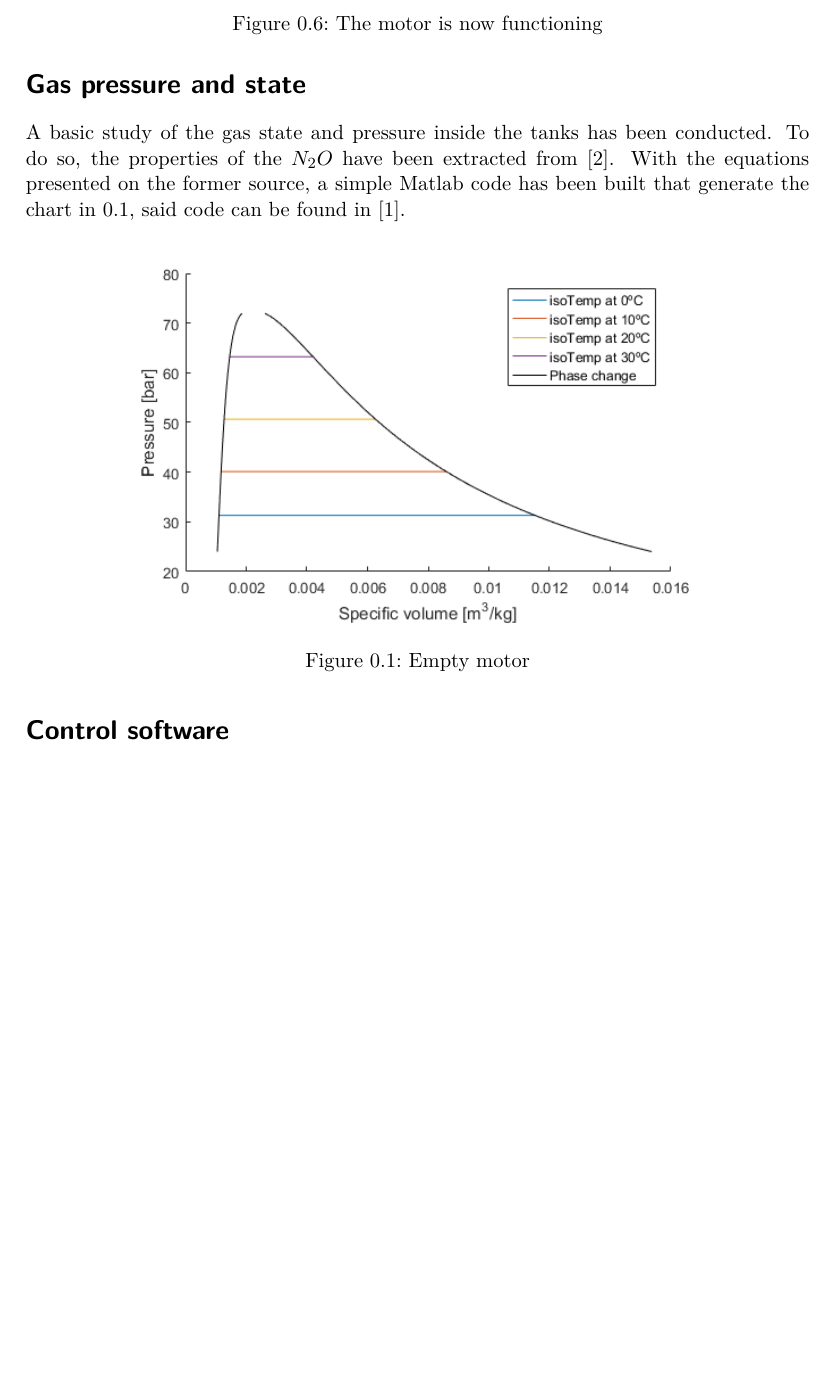
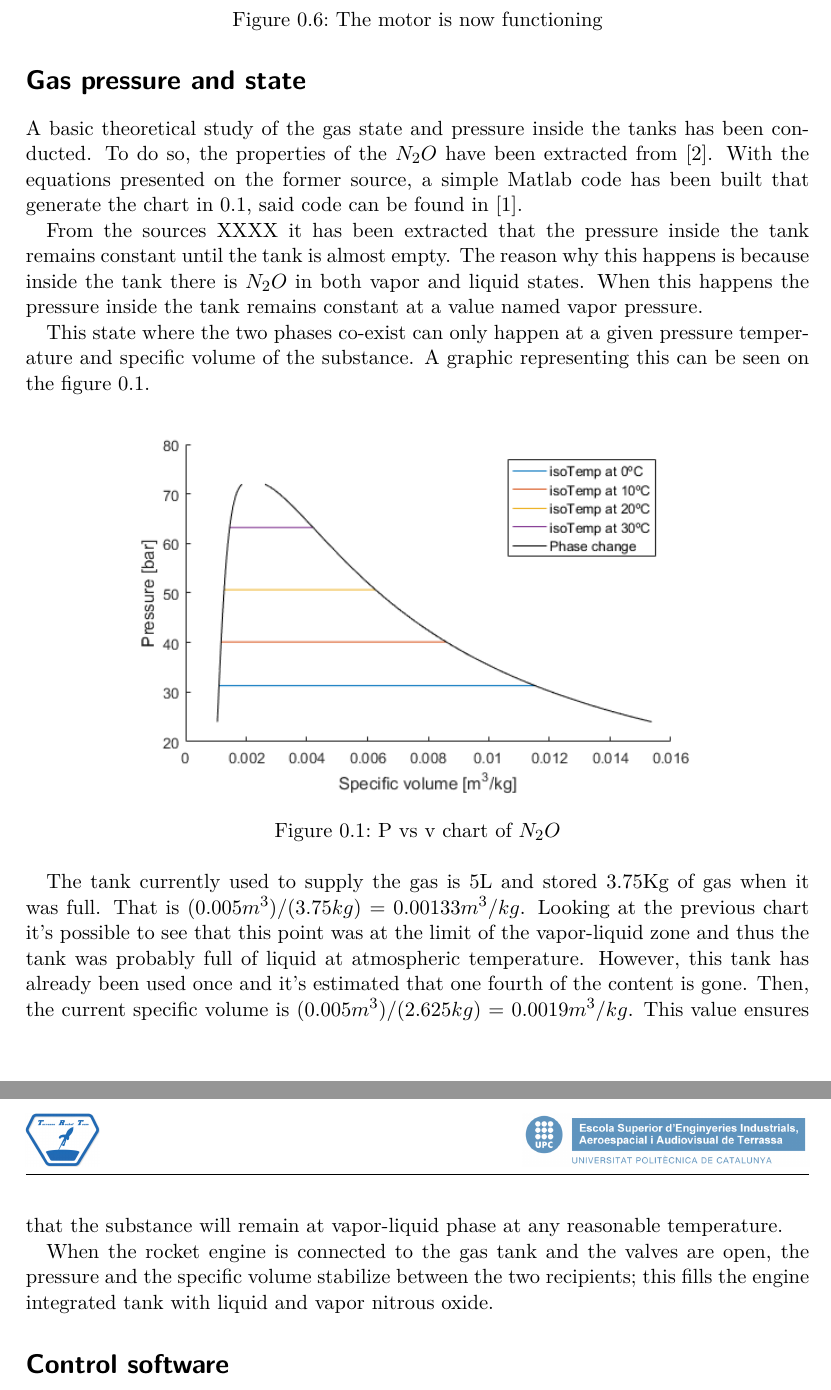
Before and after one commit to TerrassaRocketTeam/H70-rattworks-previousReport, a LaTeX document (main.tex, which reads parts/gasStudies.tex): part of page 3 of 3 before the commit and two parts of pages 3 and 4 of 4 after it, the two joined at a grey line, cut so that both start at the same text, the shorter picture padded with empty space. Compiled offline with pdfLaTeX.

Commit message:
Add more details to the gas studies

```diff
--- a/parts/gasStudies.tex
+++ b/parts/gasStudies.tex
@@ -2,11 +2,19 @@
 
 \section*{Gas pressure and state}
 
-A basic study of the gas state and pressure inside the tanks has been conducted. To do so, the properties of the $N_2O$ have been extracted from \cite{n2oReference}. With the equations presented on the former source, a simple Matlab code has been built that generate the chart in \ref{fig:N2O_P_V_graph}, said code can be found in \cite{MatlabPVchart}.
+A basic theoretical study of the gas state and pressure inside the tanks has been conducted. To do so, the properties of the $N_2O$ have been extracted from \cite{n2oReference}. With the equations presented on the former source, a simple Matlab code has been built that generate the chart in \ref{fig:N2O_P_V_graph}, said code can be found in \cite{MatlabPVchart}.
 
-\begin{figure}[H]
+From the sources XXXX it has been extracted that the pressure inside the tank remains constant until the tank is almost empty. The reason why this happens is because inside the tank there is $N_2O$ in both vapor and liquid states. When this happens the pressure inside the tank remains constant at a value named vapor pressure.
+
+This state where the two phases co-exist can only happen at a given pressure temperature and specific volume of the substance. A graphic representing this can be seen on the figure \ref{fig:N2O_P_V_graph}.
+
+\begin{figure}[h]
   \centering
   \includegraphics[width=0.8\textwidth]{N2O_pressure_volume.png}
-  \caption{Empty motor}
+  \caption{P vs v chart of $N_2O$}
   \label{fig:N2O_P_V_graph}
 \end{figure}
+
+The tank currently used to supply the gas is 5L and stored 3.75Kg of gas when it was full. That is $(0.005 m^3) / (3.75 kg)$ = $0.00133 m^3/kg$. Looking at the previous chart it's possible to see that this point was at the limit of the vapor-liquid zone and thus the tank was probably full of liquid at atmospheric temperature. However, this tank has already been used once and it's estimated that one fourth of the content is gone. Then, the current specific volume is $(0.005 m^3) / (2.625 kg)$ = $0.0019 m^3/kg$. This value ensures that the substance will remain at vapor-liquid phase at any reasonable temperature.
+
+When the rocket engine is connected to the gas tank and the valves are open, the pressure and the specific volume stabilize between the two recipients; this fills the engine integrated tank with liquid and vapor nitrous oxide.
```
Also changed, not shown: main.pdf.
